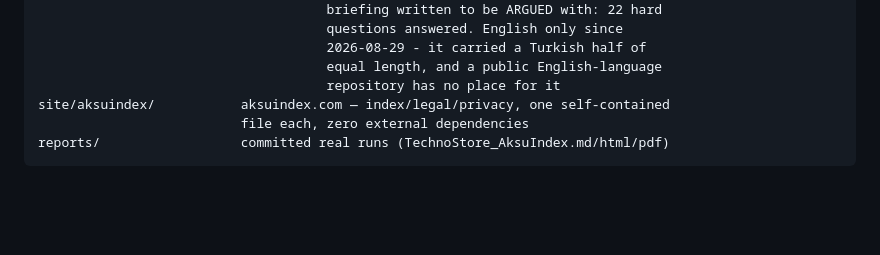
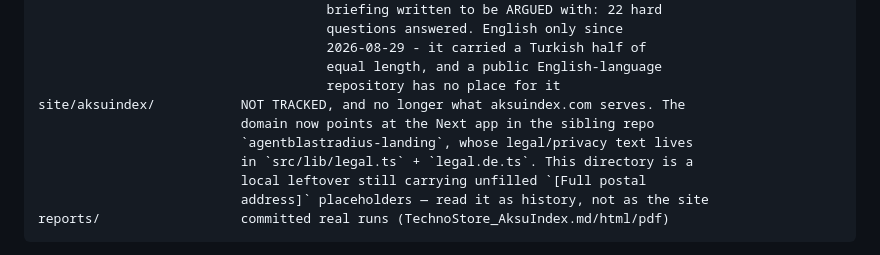
Before and after one commit to aksumustafa1625/agent-blast-radius, a Markdown page: CLAUDE.md, the part around the change. Drawn GitHub-style; blank space fills up the shorter version.

Commit message:
the repo map pointed at a site that is not the site
site/aksuindex/ is described here as aksuindex.com. It is neither tracked by git
nor served: the domain resolves to the Next app in the sibling landing repo, and
the legal and privacy text lives in src/lib/legal.ts there. The directory is a
local leftover, and it still carries unfilled [Full postal address] placeholders -
so a reader following this map would have edited a dead file, or worse, believed
those placeholders were live on a public page.

Found while deciding whether the legal notice had to carry a street address. It
did not, and now does not; this was the other thing the search turned up.

Co-Authored-By: Claude Opus 5 (1M context) <noreply@anthropic.com>

````diff
--- a/CLAUDE.md
+++ b/CLAUDE.md
@@ -250,8 +250,12 @@ docs/AKSU_INDEX_TECHNICAL_BRIEFING.{html,pdf}
                                      2026-08-29 - it carried a Turkish half of
                                      equal length, and a public English-language
                                      repository has no place for it
-site/aksuindex/           aksuindex.com — index/legal/privacy, one self-contained
-                          file each, zero external dependencies
+site/aksuindex/           NOT TRACKED, and no longer what aksuindex.com serves. The
+                          domain now points at the Next app in the sibling repo
+                          `agentblastradius-landing`, whose legal/privacy text lives
+                          in `src/lib/legal.ts` + `legal.de.ts`. This directory is a
+                          local leftover still carrying unfilled `[Full postal
+                          address]` placeholders — read it as history, not as the site
 reports/                  committed real runs (TechnoStore_AksuIndex.md/html/pdf)
 ```
 
````
